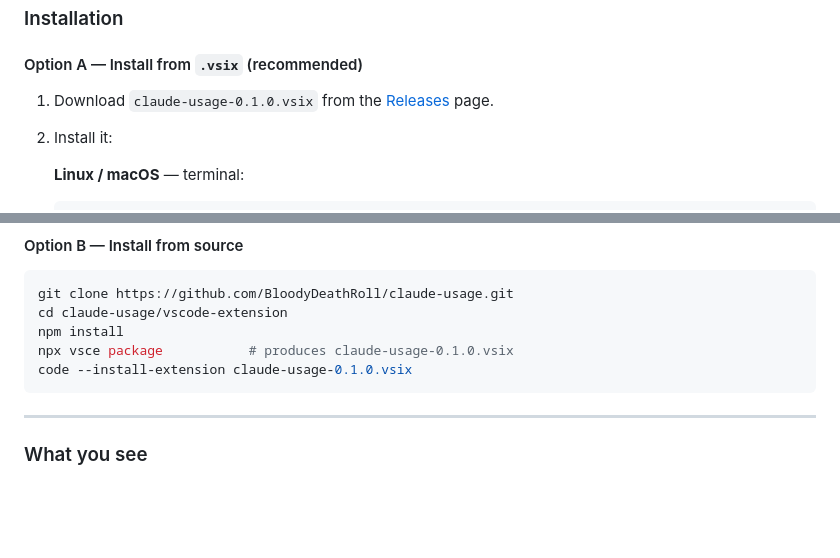
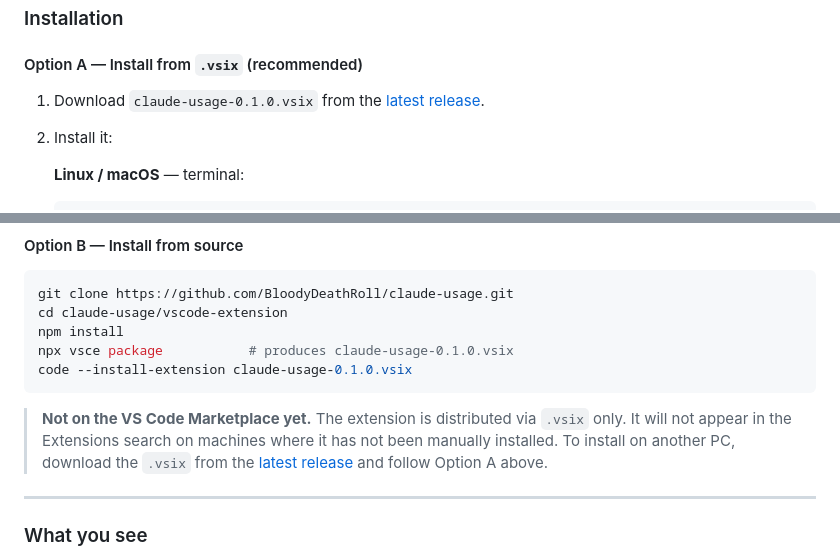
Before and after one commit to BloodyDeathRoll/claude-usage, a Markdown page: README.md, 2 parts joined by grey strips. GitHub-like rendering; blank space fills up the shorter version.

Commit message:
Fix README release link and add Marketplace note
- Point .vsix download to /releases/latest (real release now exists)
- Add note that extension is not on VS Code Marketplace; must be installed
  manually via .vsix on each machine

Co-Authored-By: Claude Sonnet 4.6 <noreply@anthropic.com>

````diff
--- a/README.md
+++ b/README.md
@@ -23,7 +23,7 @@ They share the same data. When the Electron overlay is running, the VS Code exte
 
 #### Option A — Install from `.vsix` (recommended)
 
-1. Download `claude-usage-0.1.0.vsix` from the [Releases](../../releases) page.
+1. Download `claude-usage-0.1.0.vsix` from the [latest release](https://github.com/BloodyDeathRoll/claude-usage/releases/latest).
 
 2. Install it:
 
@@ -54,6 +54,8 @@ npm install
 npx vsce package           # produces claude-usage-0.1.0.vsix
 code --install-extension claude-usage-0.1.0.vsix
 ```
+
+> **Not on the VS Code Marketplace yet.** The extension is distributed via `.vsix` only. It will not appear in the Extensions search on machines where it has not been manually installed. To install on another PC, download the `.vsix` from the [latest release](https://github.com/BloodyDeathRoll/claude-usage/releases/latest) and follow Option A above.
 
 ---
 
````
